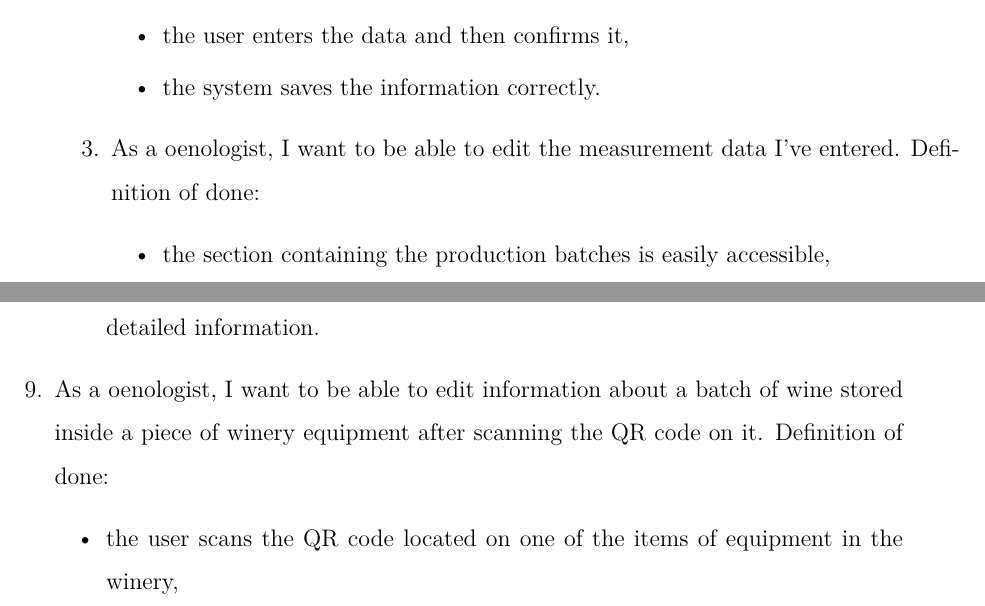
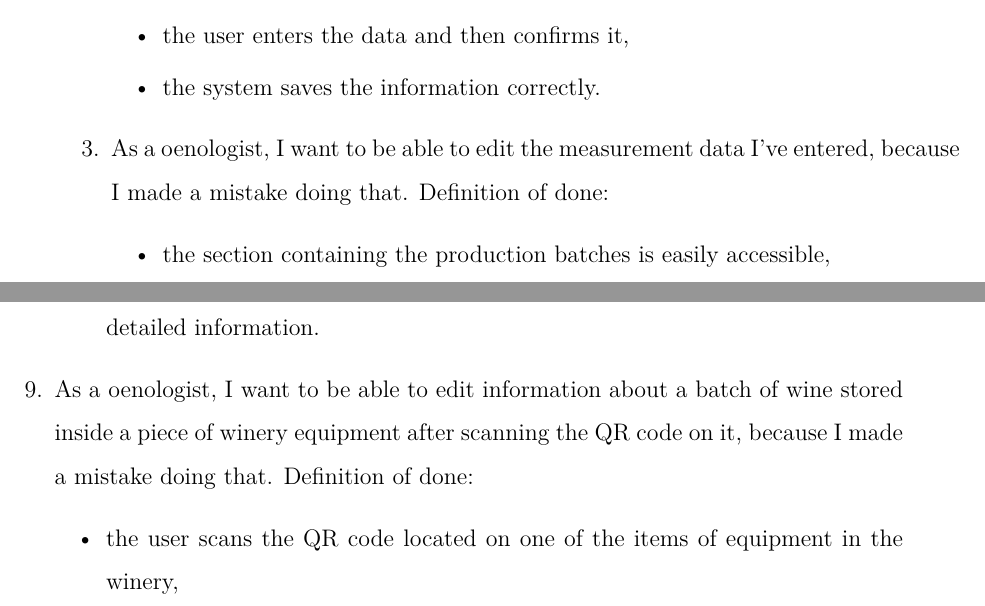
Before and after one commit to DooMx3/Inzynierka, a LaTeX document (docs/main.tex, which reads docs/chapters/system_design.tex): two parts of pages 15 and 18 of 28, joined at a grey line, cut so that both start at the same text. Compiled offline with pdfLaTeX.

Commit message:
Added a few words to oenologist histories

```diff
--- a/docs/chapters/system_design.tex
+++ b/docs/chapters/system_design.tex
@@ -238,7 +238,7 @@ User stories are a collection of features described from the perspective of the
 		\item the system saves the information correctly.
 	\end{itemize}
 
-	\item As a oenologist, I want to be able to edit the measurement data I've entered.
+	\item As a oenologist, I want to be able to edit the measurement data I've entered, because I made a mistake doing that.
 	Definition of done:
 	\begin{itemize}
 		\item the section containing the production batches is easily accessible,
@@ -321,7 +321,7 @@ User stories are a collection of features described from the perspective of the
 		\item the user can click on a specific measurement, which will expand to display detailed information.
 	\end{itemize}
 
-		\item As a oenologist, I want to be able to edit information about a batch of wine stored inside a piece of winery equipment after scanning the QR code on it.
+		\item As a oenologist, I want to be able to edit information about a batch of wine stored inside a piece of winery equipment after scanning the QR code on it, because I made a mistake doing that.
 	Definition of done:
 	\begin{itemize}
 		\item the user scans the QR code located on one of the items of equipment in the winery,
```
Also changed, not shown: docs/chapters/system_design.tex (2 more changed lines).
